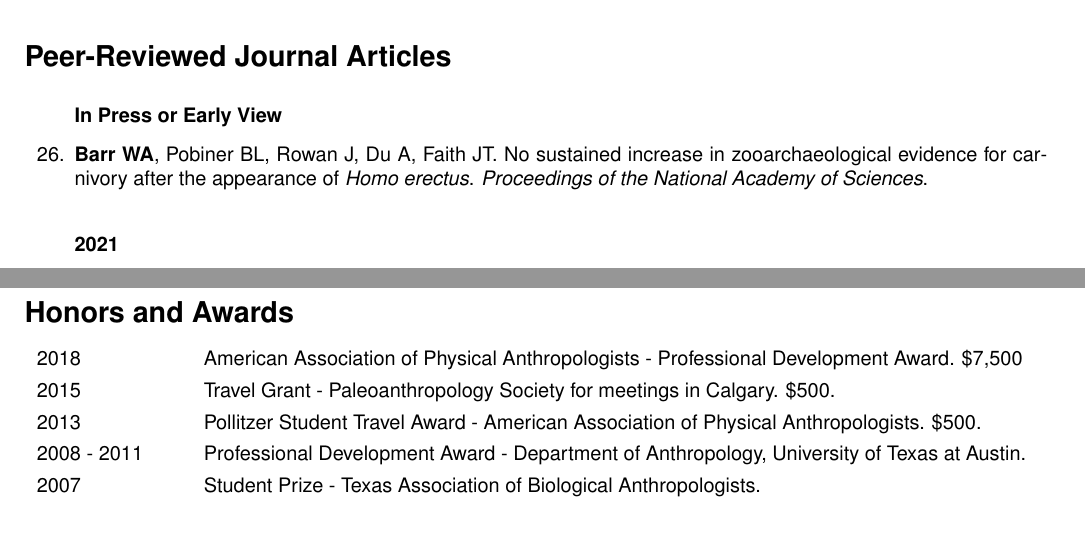
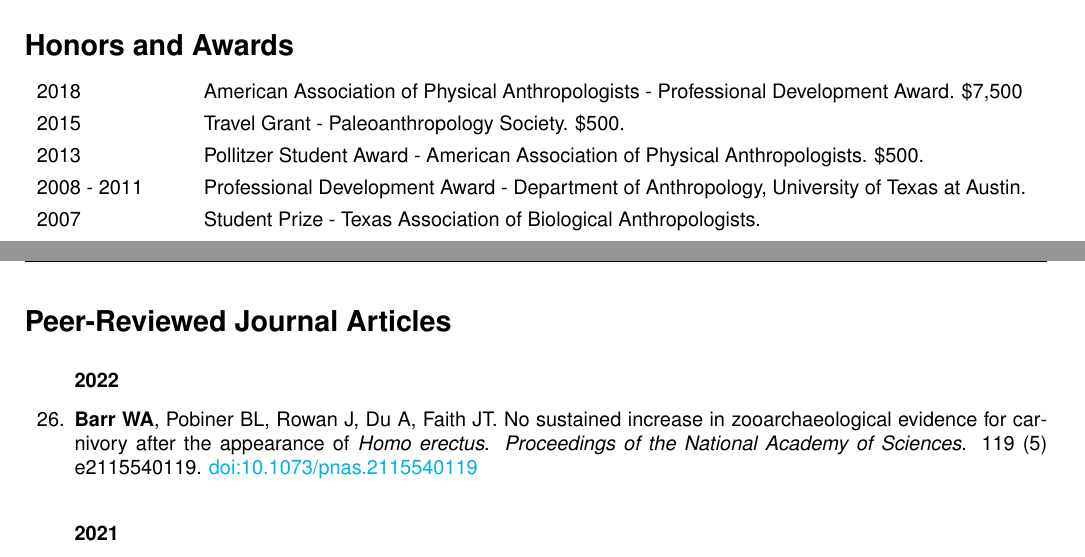
Before and after one commit to wabarr/PAPER, a LaTeX CV (assets/CV/WAB_CV.tex, which reads assets/CV/barr_journal_articles.tex): two parts of pages 2 and 4 of 10 before the commit and two parts of pages 1 and 2 of 10 after it, joined at a grey line, cut so that both start at the same text, the shorter picture padded with empty space. Compiled offline with pdfLaTeX.

Commit message:
update CV

```diff
--- a/assets/CV/WAB_CV.tex
+++ b/assets/CV/WAB_CV.tex
@@ -82,6 +85,16 @@
 2007 &  University of Texas at Austin - Liberal Arts Graduate Research Fellowship. \$1,800.\\[4pt]
 %2007, 2008 &  David Bruton, Jr. Graduate Fellowship - University of Texas at Austin. \$1,000.\\[4pt]
 
+\end{tabular}
+
+\section*{Honors and Awards}
+
+\begin{tabular}{p{.14\textwidth}p{0.82\textwidth}}
+2018 & American Association of Physical Anthropologists - Professional Development Award. \$7,500\\[4pt]
+2015 & Travel Grant - Paleoanthropology Society. \$500.\\[4pt]
+2013 & Pollitzer Student  Award - American Association of Physical Anthropologists. \$500.\\[4pt]
+2008 - 2011 & Professional Development Award - Department of Anthropology, University of Texas at Austin.\\[4pt]
+2007 & Student Prize - Texas Association of Biological Anthropologists.\\
 \end{tabular}
 
 \pagebreak
@@ -98,15 +111,6 @@
 \input{barr_chapters.tex}
 \end{etaremune}
 
-\section*{Honors and Awards}
-
-\begin{tabular}{p{.14\textwidth}p{0.82\textwidth}}
-2018 & American Association of Physical Anthropologists - Professional Development Award. \$7,500\\[4pt]
-2015 & Travel Grant - Paleoanthropology Society for meetings in Calgary. \$500.\\[4pt]
-2013 & Pollitzer Student Travel Award - American Association of Physical Anthropologists. \$500.\\[4pt]
-2008 - 2011 & Professional Development Award - Department of Anthropology, University of Texas at Austin.\\[4pt]
-2007 & Student Prize - Texas Association of Biological Anthropologists.\\
-\end{tabular}
 
 
 
--- a/assets/CV/barr_journal_articles.tex
+++ b/assets/CV/barr_journal_articles.tex
@@ -8,11 +8,16 @@
 
 
 
-\subsubsection*{In Press or Early View}
+%\subsubsection*{In Press or Early View}
 
-\item {\bfseries Barr WA}, Pobiner BL, Rowan J, Du A, Faith JT.  No sustained increase in zooarchaeological evidence for carnivory after the appearance of \emph{Homo erectus}. \emph{Proceedings of the National Academy of Sciences}.
+
+\subsubsection*{2022}
+
+
+\item {\bfseries Barr WA}, Pobiner BL, Rowan J, Du A, Faith JT.  No sustained increase in zooarchaeological evidence for carnivory after the appearance of \emph{Homo erectus}. \emph{Proceedings of the National Academy of Sciences}. 119 (5) e2115540119. \href{https://doi.org/10.1073/pnas.2115540119}{doi:10.1073/pnas.2115540119}
 
 \subsubsection*{2021}
+
 
 \item Robinson JR, Rowan J,  {\bfseries Barr WA}, Sponheimer M. Intrataxonomic trends in herbivore enamel $\delta$13C are decoupled from ecosystem woody cover.  \emph{Nature Ecology and Evolution}. 5:995–1002. \href{https://dx.doi.org/10.1038/s41559-021-01455-7}{doi:10.1038/s41559-021-01455-7}
 
```
Also changed, not shown: assets/CV/WAB_CV.pdf, assets/CV/WAB_CV.tex (3 more changed lines), 2 other files.
